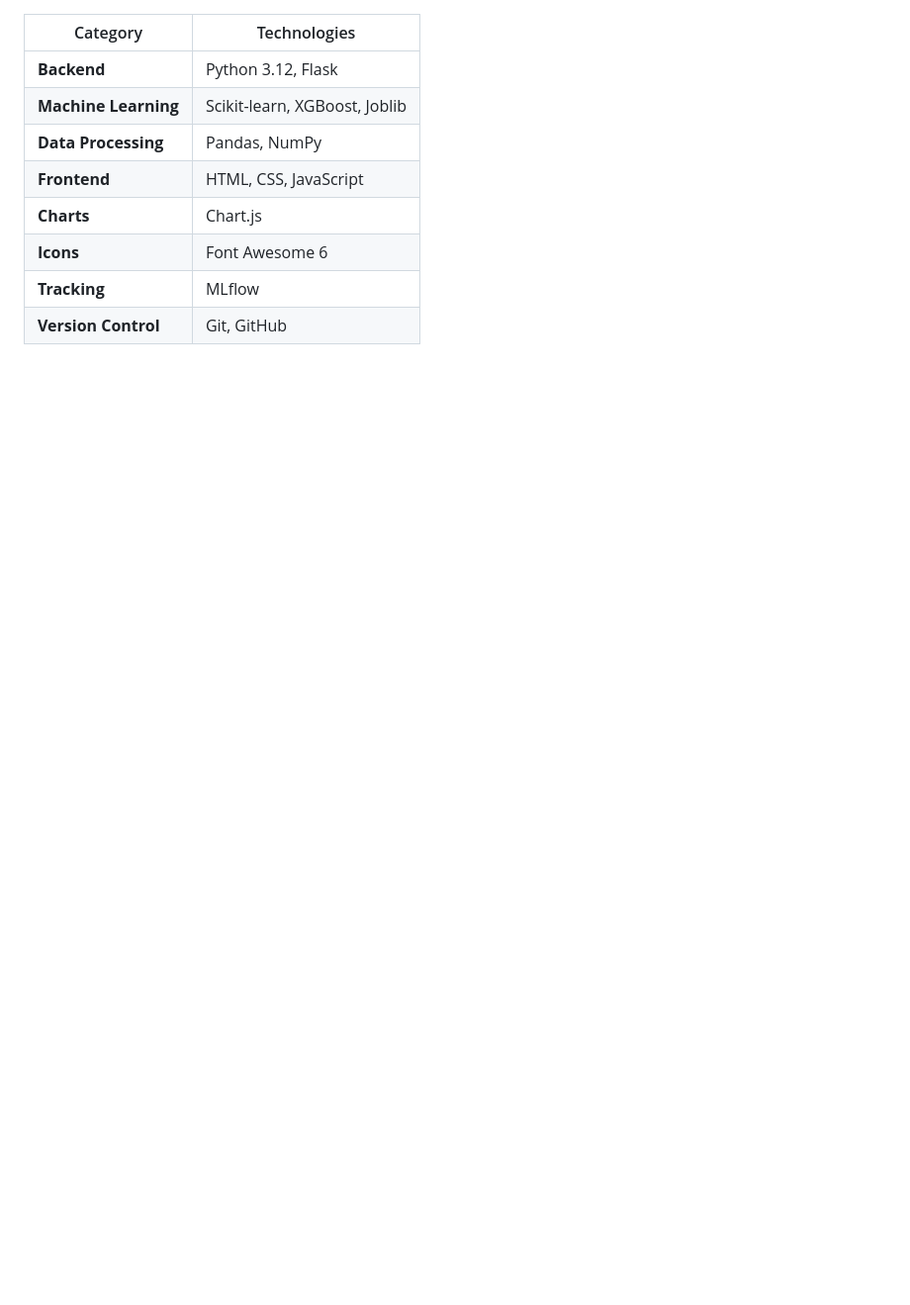
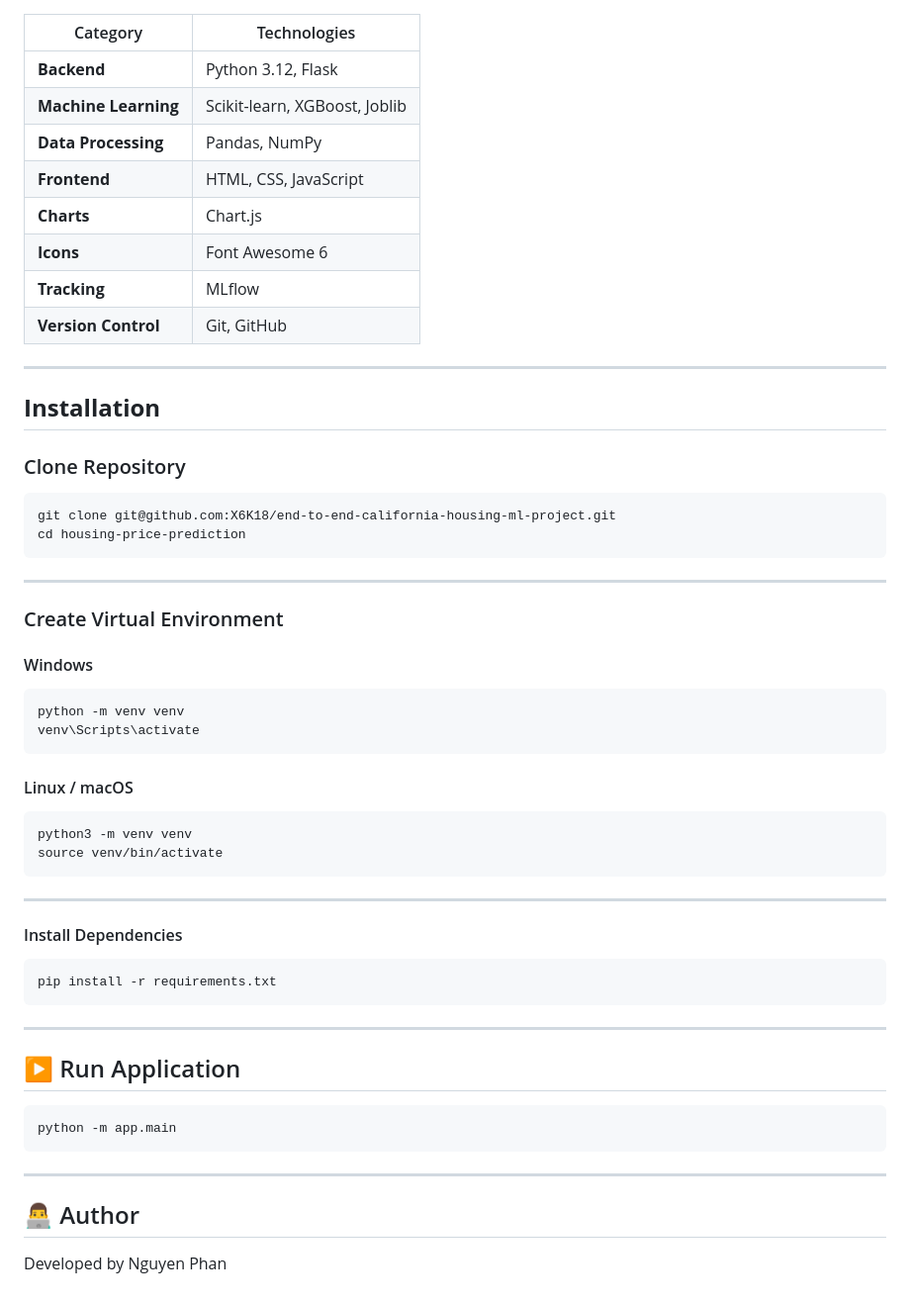
Before and after one commit to X6K18/end-to-end-california-housing-ml-project, a Markdown page: README.md, the part around one of its changes. Shown at 99% size. GitHub-like rendering; blank space fills up the shorter version.

````diff
--- a/README.md
+++ b/README.md
@@ -113,3 +134,40 @@ https://github.com/user-attachments/assets/431827ae-d4d7-41fd-a5e8-ead51a1f08cf
 | **Icons** | Font Awesome 6 |
 | **Tracking** | MLflow |
 | **Version Control** | Git, GitHub |
+
+---
+## **Installation**
+### Clone Repository
+```
+git clone git@github.com:X6K18/end-to-end-california-housing-ml-project.git
+cd housing-price-prediction
+```
+---
+
+### Create Virtual Environment
+#### Windows
+```
+python -m venv venv
+venv\Scripts\activate
+```
+
+#### Linux / macOS
+```
+python3 -m venv venv
+source venv/bin/activate
+```
+---
+
+#### Install Dependencies
+```
+pip install -r requirements.txt
+```
+---
+
+## ▶️ Run Application
+```
+python -m app.main
+```
+---
+## 👨‍💻 Author
+Developed by Nguyen Phan
````
Also changed, not shown: other parts of README.md (+27 -6 lines).
